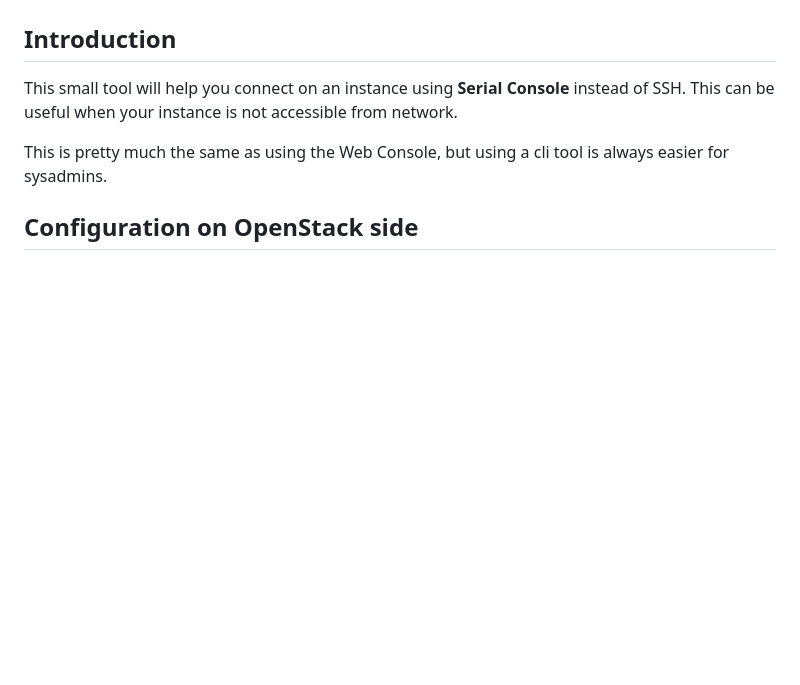
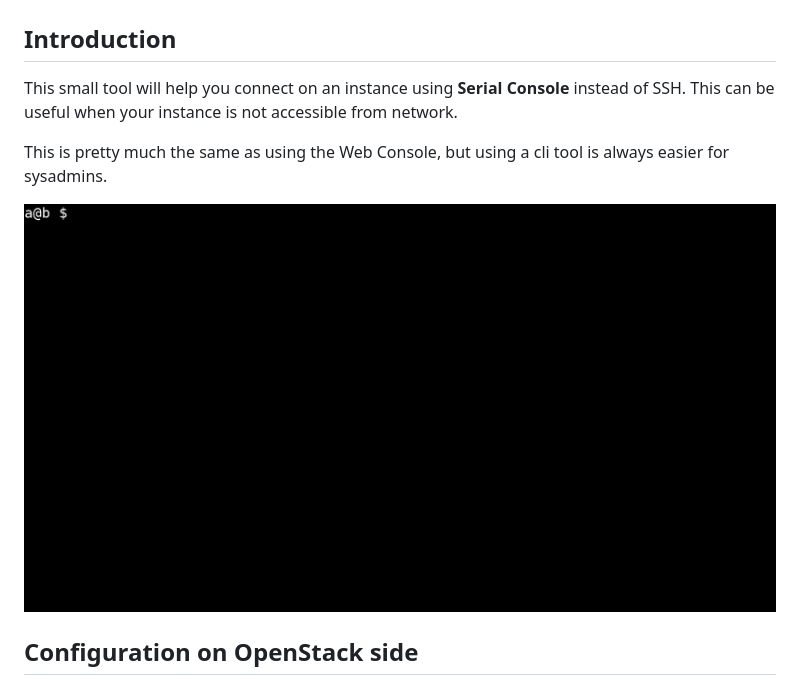
Before and after one commit to arnaudmorin/osconsole, a Markdown page: README.md, the part around the change. Rendered like a GitHub page; pictures changed too: record.gif (added); blank space fills up the shorter version.

Commit message:
Add record
Signed-off-by: Arnaud Morin <arnaud.morin@ovhcloud.com>

```diff
--- a/README.md
+++ b/README.md
@@ -6,6 +6,8 @@ This small tool will help you connect on an instance using **Serial Console** in
 This can be useful when your instance is not accessible from network.
 
 This is pretty much the same as using the Web Console, but using a cli tool is always easier for sysadmins.
+
+![example](record.gif)
 
 ## Configuration on OpenStack side
 Before using this tool, you must configure your OpenStack to display Serial Console.
```
